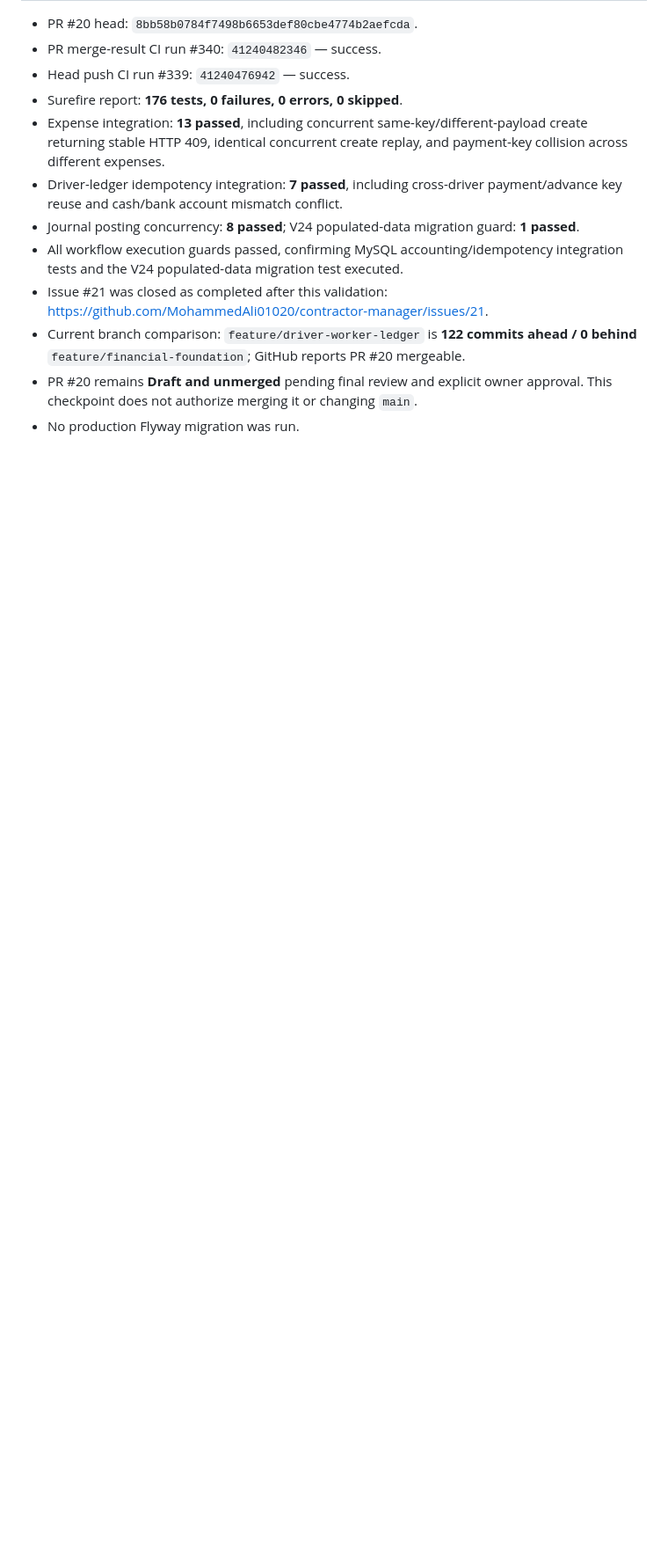
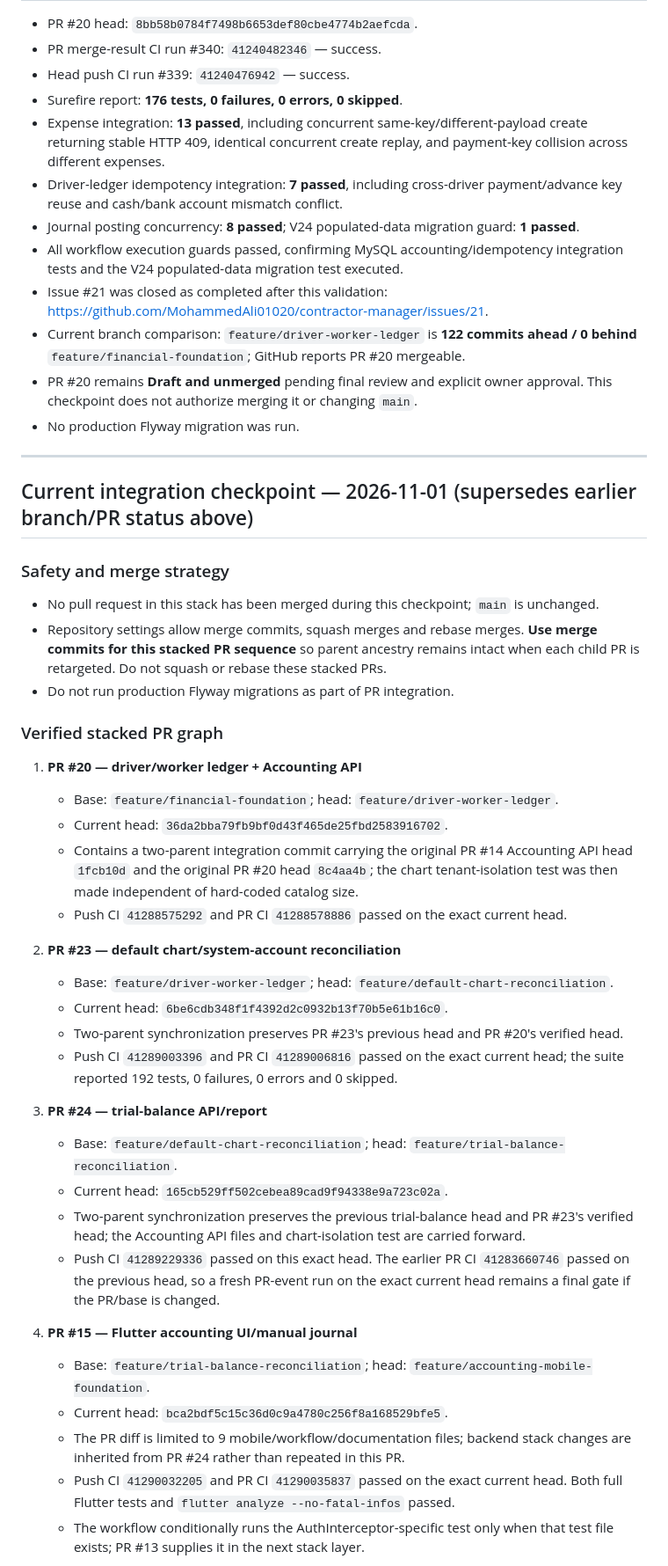
Before and after one commit to MohammedAli01020/contractor-manager, a Markdown page: docs/ACCOUNTING-PR-MERGE-PLAN-2026-10-31.md, the part around one of its changes. Shown at 88% size. Drawn GitHub-style; blank space fills up the shorter version.

Commit message:
docs: refresh stacked accounting PR integration checkpoint

```diff
--- a/docs/ACCOUNTING-PR-MERGE-PLAN-2026-10-31.md
+++ b/docs/ACCOUNTING-PR-MERGE-PLAN-2026-10-31.md
@@ -158,3 +158,41 @@ This section supersedes the earlier planned sequence where branch state or PR st
 - Current branch comparison: `feature/driver-worker-ledger` is **122 commits ahead / 0 behind** `feature/financial-foundation`; GitHub reports PR #20 mergeable.
 - PR #20 remains **Draft and unmerged** pending final review and explicit owner approval. This checkpoint does not authorize merging it or changing `main`.
 - No production Flyway migration was run.
+
+
+---
+
+## Current integration checkpoint — 2026-11-01 (supersedes earlier branch/PR status above)
+
+### Safety and merge strategy
+- No pull request in this stack has been merged during this checkpoint; `main` is unchanged.
+- Repository settings allow merge commits, squash merges and rebase merges. **Use merge commits for this stacked PR sequence** so parent ancestry remains intact when each child PR is retargeted. Do not squash or rebase these stacked PRs.
+- Do not run production Flyway migrations as part of PR integration.
+
+### Verified stacked PR graph
+
+1. **PR #20 — driver/worker ledger + Accounting API**
+   - Base: `feature/financial-foundation`; head: `feature/driver-worker-ledger`.
+   - Current head: `36da2bba79fb9bf0d43f465de25fbd2583916702`.
+   - Contains a two-parent integration commit carrying the original PR #14 Accounting API head `1fcb10d` and the original PR #20 head `8c4aa4b`; the chart tenant-isolation test was then made independent of hard-coded catalog size.
+   - Push CI `41288575292` and PR CI `41288578886` passed on the exact current head.
+
+2. **PR #23 — default chart/system-account reconciliation**
+   - Base: `feature/driver-worker-ledger`; head: `feature/default-chart-reconciliation`.
+   - Current head: `6be6cdb348f1f4392d2c0932b13f70b5e61b16c0`.
+   - Two-parent synchronization preserves PR #23's previous head and PR #20's verified head.
+   - Push CI `41289003396` and PR CI `41289006816` passed on the exact current head; the suite reported 192 tests, 0 failures, 0 errors and 0 skipped.
+
+3. **PR #24 — trial-balance API/report**
+   - Base: `feature/default-chart-reconciliation`; head: `feature/trial-balance-reconciliation`.
+   - Current head: `165cb529ff502cebea89cad9f94338e9a723c02a`.
+   - Two-parent synchronization preserves the previous trial-balance head and PR #23's verified head; the Accounting API files and chart-isolation test are carried forward.
+   - Push CI `41289229336` passed on this exact head. The earlier PR CI `41283660746` passed on the previous head, so a fresh PR-event run on the exact current head remains a final gate if the PR/base is changed.
+
+4. **PR #15 — Flutter accounting UI/manual journal**
+   - Base: `feature/trial-balance-reconciliation`; head: `feature/accounting-mobile-foundation`.
+   - Current head: `bca2bdf5c15c36d0c9a4780c256f8a168529bfe5`.
+   - The PR diff is limited to 9 mobile/workflow/documentation files; backend stack changes are inherited from PR #24 rather than repeated in this PR.
+   - Push CI `41290032205` and PR CI `41290035837` passed on the exact current head. Both full Flutter tests and `flutter analyze --no-fatal-infos` passed.
+   - The workflow conditionally runs the AuthInterceptor-specific test only when that test file exists; PR #13 supplies it in the next stack layer.
+
```
Also changed, not shown: other parts of docs/ACCOUNTING-PR-MERGE-PLAN-2026-10-31.md (+25 -0 lines).
